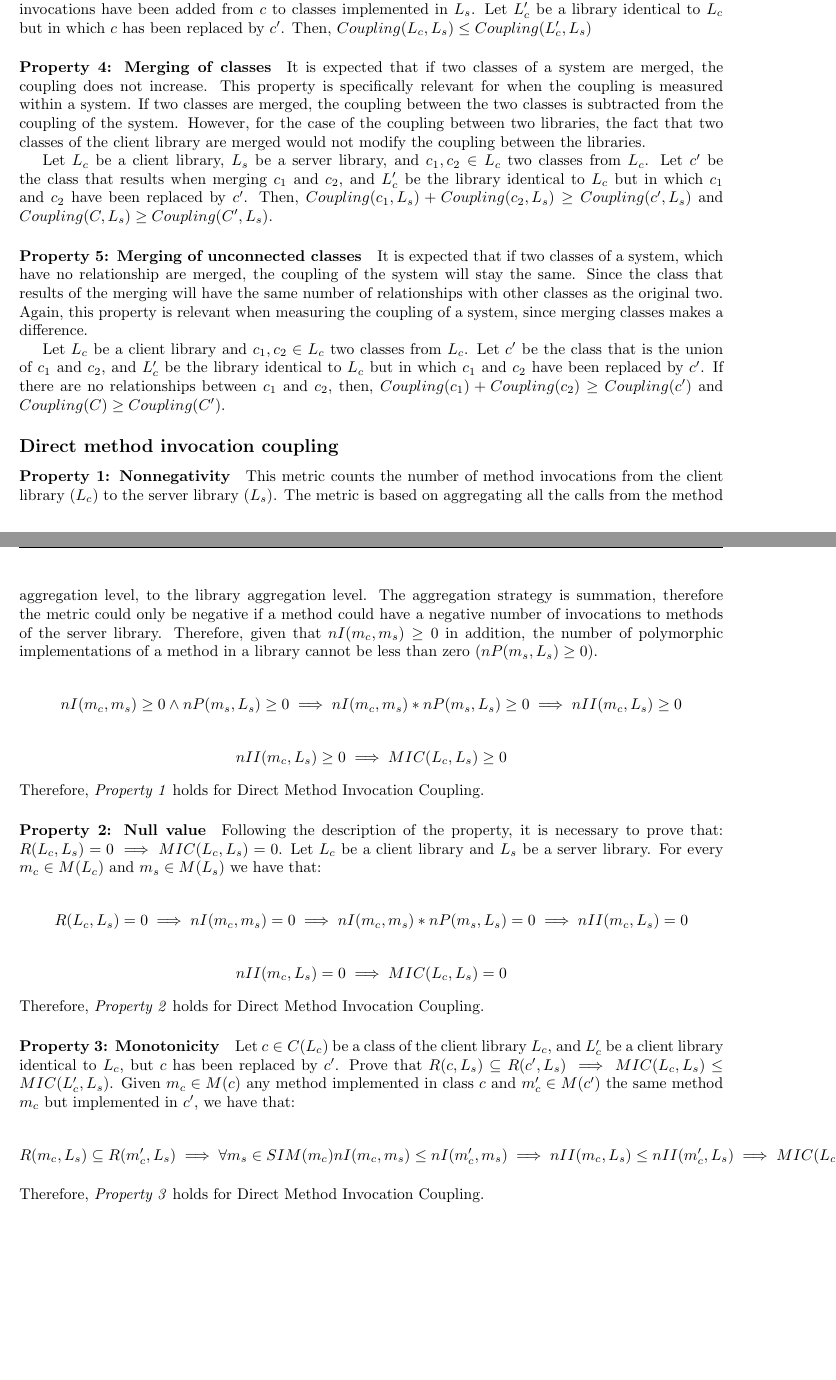
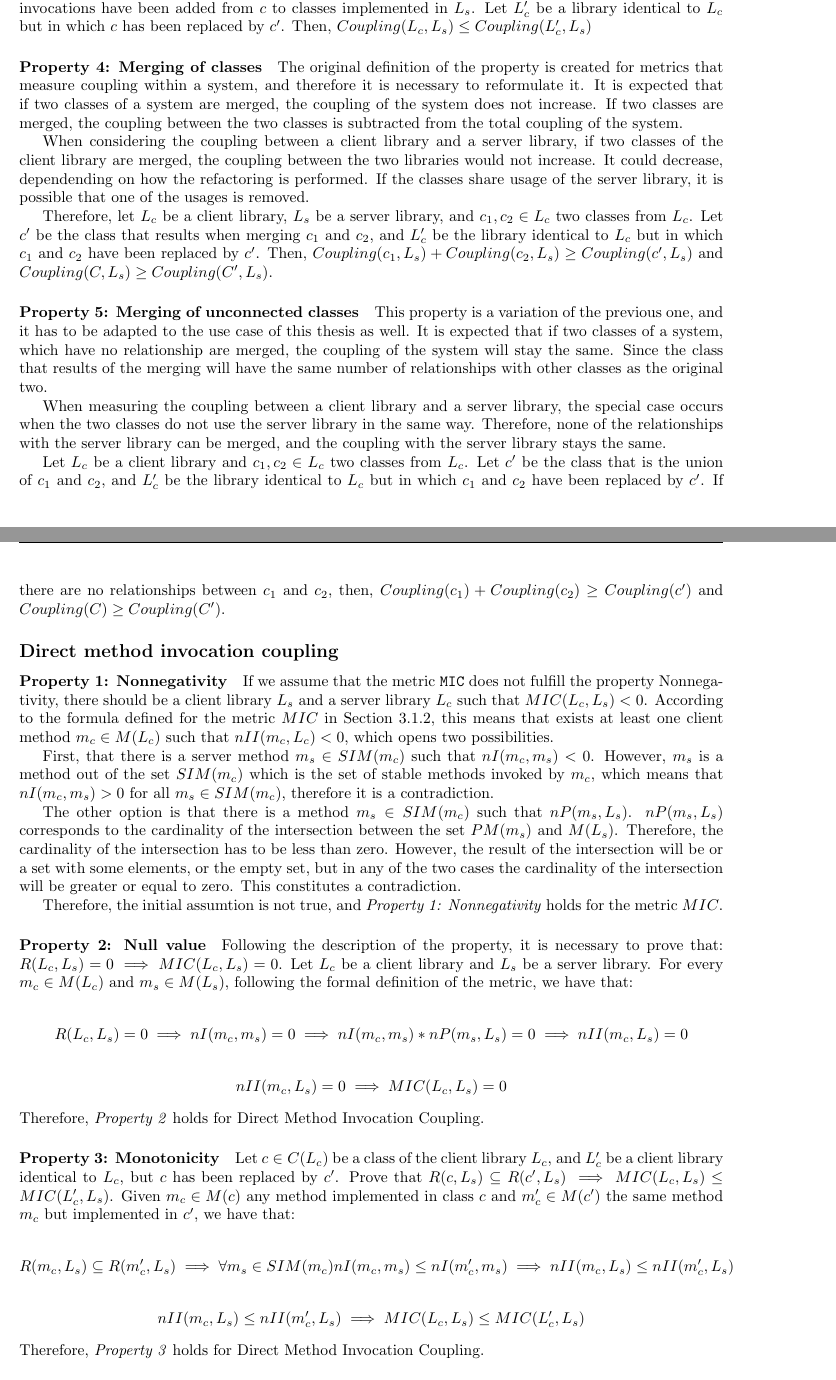
Before and after one commit to NuriaBruchTarrega/latex-master-thesis, a LaTeX thesis (Thesis/main.tex, which reads Thesis/sections/3.TheoreticModel.tex): two parts of pages 21 and 22 of 34, joined at a grey line, cut so that both start at the same text, the shorter picture padded with empty space. Compiled offline with pdfLaTeX.

Commit message:
Redefinition of properties 4 and 5, and proof property 1 for MIC

```diff
--- a/Thesis/sections/3.TheoreticModel.tex
+++ b/Thesis/sections/3.TheoreticModel.tex
@@ -237,33 +237,33 @@ According to the quality of coupling, it is expected that if more relationships
 Let $L_c$ be a client library, $L_s$ be a server library, and $c \in L_c$ be a class in $L_c$. If we modify class $c$ to form a new class $c'$ which is identical to $c$ except that $R(c, L_s) \subseteq R(c', L_s)$. For example, some method invocations have been added from $c$ to classes implemented in $L_s$. Let $L_c'$ be a library identical to $L_c$ but in which $c$ has been replaced by $c'$. Then, $Coupling(L_c, L_s) \le Coupling(L_c', L_s)$
 
 \paragraph{Property 4: Merging of classes}
-It is expected that if two classes of a system are merged, the coupling does not increase. This property is specifically relevant for when the coupling is measured within a system. If two classes are merged, the coupling between the two classes is subtracted from the coupling of the system. However, for the case of the coupling between two libraries, the fact that two classes of the client library are merged would not modify the coupling between the libraries.
+The original definition of the property is created for metrics that measure coupling within a system, and therefore it is necessary to reformulate it. It is expected that if two classes of a system are merged, the coupling of the system does not increase. If two classes are merged, the coupling between the two classes is subtracted from the total coupling of the system.
 
-Let $L_c$ be a client library, $L_s$ be a server library, and $c_1, c_2 \in L_c$ two classes from $L_c$. Let $c'$ be the class that results when merging  $c_1$ and $c_2$, and $L_c'$ be the library identical to $L_c$ but in which $c_1$ and $c_2$ have been replaced by $c'$. Then, $Coupling(c_1, L_s) + Coupling(c_2, L_s) \ge Coupling(c', L_s)$ and $Coupling(C, L_s) \ge Coupling(C', L_s)$.
+When considering the coupling between a client library and a server library, if two classes of the client library are merged, the coupling between the two libraries would not increase. It could decrease, dependending on how the refactoring is performed. If the classes share usage of the server library, it is possible that one of the usages is removed.
+
+Therefore, let $L_c$ be a client library, $L_s$ be a server library, and $c_1, c_2 \in L_c$ two classes from $L_c$. Let $c'$ be the class that results when merging  $c_1$ and $c_2$, and $L_c'$ be the library identical to $L_c$ but in which $c_1$ and $c_2$ have been replaced by $c'$. Then, $Coupling(c_1, L_s) + Coupling(c_2, L_s) \ge Coupling(c', L_s)$ and $Coupling(C, L_s) \ge Coupling(C', L_s)$.
 
 \paragraph{Property 5: Merging of unconnected classes}
-It is expected that if two classes of a system, which have no relationship are merged, the coupling of the system will stay the same. Since the class that results of the merging will have the same number of relationships with other classes as the original two. Again, this property is relevant when measuring the coupling of a system, since merging classes makes a difference.
+This property is a variation of the previous one, and it has to be adapted to the use case of this thesis as well. It is expected that if two classes of a system, which have no relationship are merged, the coupling of the system will stay the same. Since the class that results of the merging will have the same number of relationships with other classes as the original two.
+
+When measuring the coupling between a client library and a server library, the special case occurs when the two classes do not use the server library in the same way. Therefore, none of the relationships with the server library can be merged, and the coupling with the server library stays the same.
 
 Let $L_c$ be a client library and $c_1, c_2 \in L_c$ two classes from $L_c$. Let $c'$ be the class that is the union of  $c_1$ and $c_2$, and $L_c'$ be the library identical to $L_c$ but in which $c_1$ and $c_2$ have been replaced by $c'$. If there are no relationships between $c_1$ and $c_2$, then, $Coupling(c_1) + Coupling(c_2) \ge Coupling(c')$ and $Coupling(C) \ge Coupling(C')$.
 
 \subsubsection{Direct method invocation coupling}
 
 \paragraph{Property 1: Nonnegativity}
-This metric counts the number of method invocations from the client library ($L_c$) to the server library ($L_s$). The metric is based on aggregating all the calls from the method aggregation level, to the library aggregation level. The aggregation strategy is summation, therefore the metric could only be negative if a method could have a negative number of invocations to methods of the server library. Therefore, given that $nI(m_c, m_s) \ge 0$ in addition, the number of polymorphic implementations of a method in a library cannot be less than zero ($nP(m_s, L_s) \ge 0$).
+If we assume that the metric \texttt{MIC} does not fulfill the property Nonnegativity, there should be a client library $L_s$ and a server library $L_c$ such that $MIC(L_c, L_s) < 0$.
+According to the formula defined for the metric $MIC$ in Section \ref{subsec:metric-definition}, this means that exists at least one client method $m_c \in M(L_c)$ such that $nII(m_c, L_c) < 0$, which opens two possibilities.
 
-\begin{equation*}
-   nI(m_c, m_s) \ge 0 \land nP(m_s, L_s) \ge 0 \implies nI(m_c, m_s) * nP(m_s, L_s) \ge 0 \implies nII(m_c, L_s) \ge 0
-\end{equation*}
+First, that there is a server method $m_s \in SIM(m_c)$ such that $nI(m_c, m_s) < 0$. However, $m_s$ is a method out of the set $SIM(m_c)$ which is the set of stable methods invoked by $m_c$, which means that $nI(m_c, m_s) > 0$ for all $m_s \in SIM(m_c)$, therefore it is a contradiction.
 
-\begin{equation*}
-   nII(m_c, L_s) \ge 0 \implies MIC(L_c, L_s) \ge 0
-\end{equation*}
+The other option is that there is a method $m_s \in SIM(m_c)$ such that $nP(m_s, L_s)$. $nP(m_s, L_s)$ corresponds to the cardinality of the intersection between the set $PM(m_s)$ and $M(L_s)$. Therefore, the cardinality of the intersection has to be less than zero. However, the result of the intersection will be or a set with some elements, or the empty set, but in any of the two cases the cardinality of the intersection will be greater or equal to zero. This constitutes a contradiction.
 
-\blankls
-Therefore, \textit{Property 1} holds for Direct Method Invocation Coupling.
+Therefore, the initial assumtion is not true, and \textit{Property 1: Nonnegativity} holds for the metric $MIC$.
 
 \paragraph{Property 2: Null value}
-Following the description of the property, it is necessary to prove that: $R(L_c, L_s) = 0 \implies MIC(L_c, L_s) = 0$. Let $L_c$ be a client library and $L_s$ be a server library. For every $m_c \in M(L_c)$ and $m_s \in M(L_s)$ we have that:
+Following the description of the property, it is necessary to prove that: $R(L_c, L_s) = 0 \implies MIC(L_c, L_s) = 0$. Let $L_c$ be a client library and $L_s$ be a server library. For every $m_c \in M(L_c)$ and $m_s \in M(L_s)$, following the formal definition of the metric, we have that:
 
 \begin{equation*}
    R(L_c, L_s) = 0 \implies nI(m_c, m_s) = 0 \implies nI(m_c, m_s) * nP(m_s, L_s) = 0 \implies nII(m_c, L_s) = 0
@@ -280,7 +280,11 @@ Therefore, \textit{Property 2} holds for Direct Method Invocation Coupling.
 Let $c \in C(L_c)$ be a class of the client library $L_c$, and $L_c'$ be a client library identical to $L_c$, but $c$ has been replaced by $c'$. Prove that $R(c, L_s) \subseteq R(c', L_s) \implies MIC(L_c, L_s) \le MIC(L_c', L_s)$. Given $m_c \in M(c)$ any method implemented in class $c$ and $m_c' \in M(c')$ the same method $m_c$ but implemented in $c'$, we have that:
 
 \begin{equation*}
-   R(m_c, L_s) \subseteq R(m_c', L_s) \implies \forall m_s \in SIM(m_c)  nI(m_c, m_s) \le nI(m_c', m_s) \implies nII(m_c, L_s) \le nII(m_c', L_s) \implies MIC(L_c, L_s) \le MIC(L_c', L_s)
+   R(m_c, L_s) \subseteq R(m_c', L_s) \implies \forall m_s \in SIM(m_c)  nI(m_c, m_s) \le nI(m_c', m_s) \implies nII(m_c, L_s) \le nII(m_c', L_s)
+\end{equation*}
+
+\begin{equation*}
+   nII(m_c, L_s) \le nII(m_c', L_s) \implies MIC(L_c, L_s) \le MIC(L_c', L_s)
 \end{equation*}
 
 \blankls
```
Also changed, not shown: Thesis/sections/3.TheoreticModel.tex (2 more changed lines).
